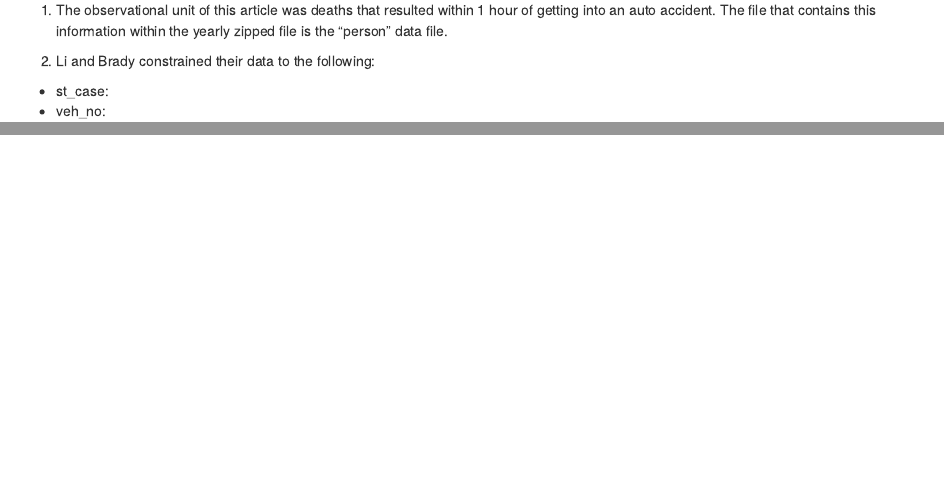
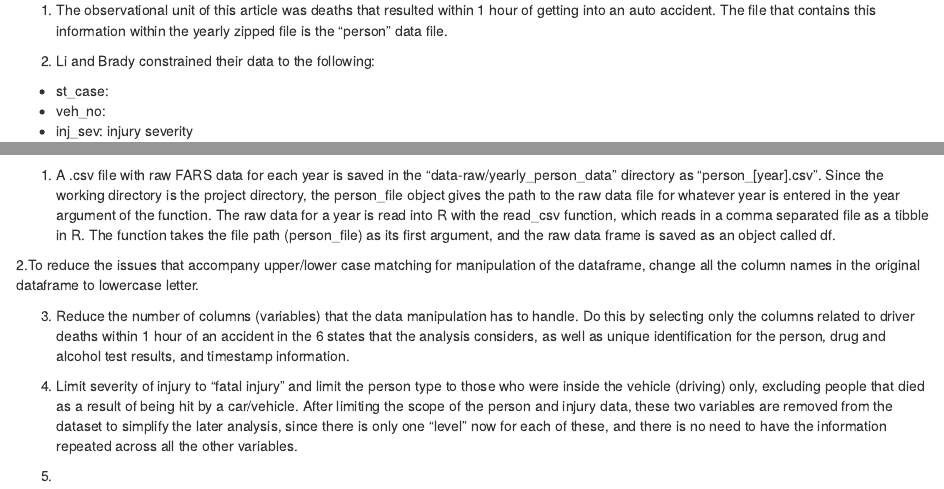
Before and after one commit to lvanzyl/Homework_4_5, an R Markdown document (writing/cleaning_description.Rmd): the page in a window 1100 px wide, from 180 px down, and a second part further down, joined at a grey line. Rendered offline with R 4.5, knitr and Pandoc, with nearby package versions; drawn as R Markdown's standard HTML page in place of the format the file asks for; some code elsewhere in the file could not run offline; common packages that the code uses without loading them are loaded.

Commit message:
commenting on data clean up

````diff
--- a/writing/cleaning_description.Rmd
+++ b/writing/cleaning_description.Rmd
@@ -14,6 +14,7 @@ yearly zipped file is the "person" data file.
 
 - st_case:
 - veh_no:
+- inj_sev: injury severity
 ```{r}
 clean_yearly_person_file <- function(year) {
 # 1. Read data in.
@@ -135,4 +136,15 @@ clean_fars <- map_df(1999:2010, clean_yearly_person_file)
 save(clean_fars, file = "data/clean_fars.RData")
 ```
 
-1.
+1. A .csv file with raw FARS data for each year is saved in the “data-raw/yearly_person_data” directory as “person_[year].csv”. Since the working directory is the project directory, the person_file object gives the path to the raw data file for whatever year is entered in the year argument of the function. The raw data for a year is read into R with the read_csv function, which reads in a comma separated file as a tibble in R. The function takes the file path (person_file) as its first argument, and the raw data frame is saved as an object called df.
+
+2.To reduce the issues that accompany upper/lower case matching for manipulation of the dataframe,
+change all the column names in the original dataframe to lowercase letter.
+
+3. Reduce the number of columns (variables) that the data manipulation has to handle. Do this by selecting only the columns related to driver deaths within 1 hour of an accident in the 6 states that the analysis considers, as well as unique identification for the person, drug and alcohol test results, and timestamp information.
+
+4. Limit severity of injury to "fatal injury" and limit the person type to those who were inside the vehicle (driving) only, excluding people that died as a result of being hit by a car/vehicle. After limiting the scope of the person and injury data, these two variables are removed from the dataset to simplify the later analysis, since there is only one "level" now for each of these, and there is no need to have the information repeated across all the other variables.
+
+5.
+
+5.
````
